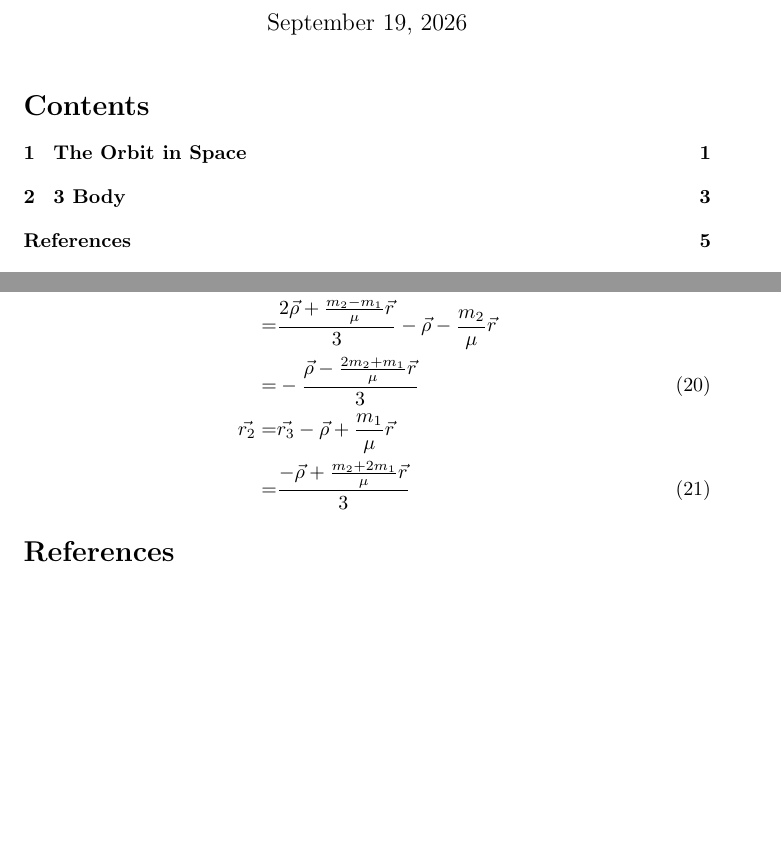
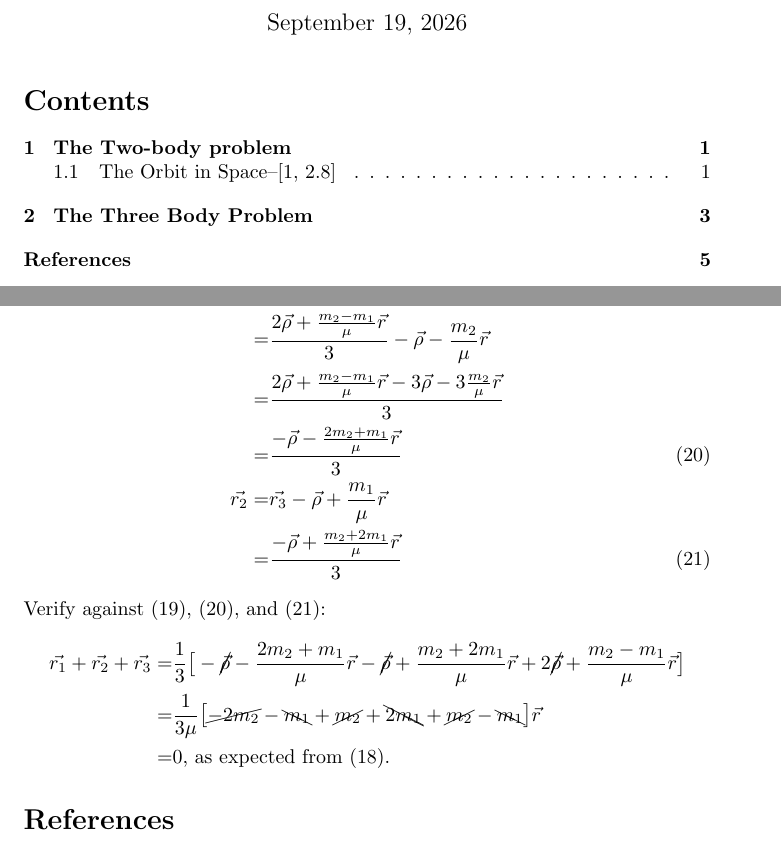
Before and after one commit to weka511/astro, a LaTeX paper (docs/orbit_space.tex): two parts of pages 1 and 5 of 5, joined at a grey line, cut so that both start at the same text, the shorter picture padded with empty space. Compiled offline with pdfLaTeX.

Commit message:
#52 Added consistency check

```diff
--- a/docs/orbit_space.tex
+++ b/docs/orbit_space.tex
@@ -224,9 +226,16 @@ Now rearrange \eqref{eq:r:231:r} and \eqref{eq:r:22:r}
 \begin{align*}
 	\vec{r_1} =& \vec{r_3}  -\vec{\rho} - \frac{m_2}{\mu}\vec{r}  \\
 	=& \frac{2 \vec{\rho} + \frac{m_2 - m_1}{\mu} \vec{r}}{3} -\vec{\rho} - \frac{m_2}{\mu}\vec{r}\\
-	=& -\frac{ \vec{\rho} - \frac{2 m_2+m_1}{\mu} \vec{r}}{3} \numberthis \label{eq:r:1}\\
+	=& \frac{2 \vec{\rho} + \frac{m_2 - m_1}{\mu} \vec{r}  -3\vec{\rho} - 3\frac{m_2}{\mu}\vec{r}}{3}\\
+	=& \frac{ -\vec{\rho} - \frac{2 m_2+m_1}{\mu} \vec{r}}{3} \numberthis \label{eq:r:1}\\
 	\vec{r_2} =& \vec{r_3}  -\vec{\rho} + \frac{m_1}{\mu}\vec{r}\\
 	=& \frac{- \vec{\rho} + \frac{m_2+2m_1}{\mu} \vec{r}}{3}  \numberthis \label{eq:r:2}
+\end{align*}
+Verify against \eqref{eq:r:3}, \eqref{eq:r:1}, and \eqref{eq:r:2}:
+\begin{align*}
+	\vec{r_1} + \vec{r_2} + \vec{r_3} =& \frac{1}{3} \big[-\cancel{\vec{\rho}} - \frac{2 m_2+m_1}{\mu} \vec{r} - \cancel{\vec{\rho} }+ \frac{m_2+2m_1}{\mu} \vec{r} + 2 \cancel{\vec{\rho}} + \frac{m_2-m_1}{\mu} \vec{r}\big] \\
+	=& \frac{1}{3\mu} \big[ \cancel{-2 m_2}-\bcancel{m_1}  + \cancel{m_2}+\bcancel{2m_1}  +  \cancel{m_2}-\bcancel{m_1} \big] \vec{r}\\
+	=& 0 \text{, as expected from \eqref{eq:r:12:r}}.
 \end{align*}
 \bibliographystyle{unsrt}
 \bibliography{astro}
```
Also changed, not shown: docs/orbit_space.tex (6 more changed lines).
